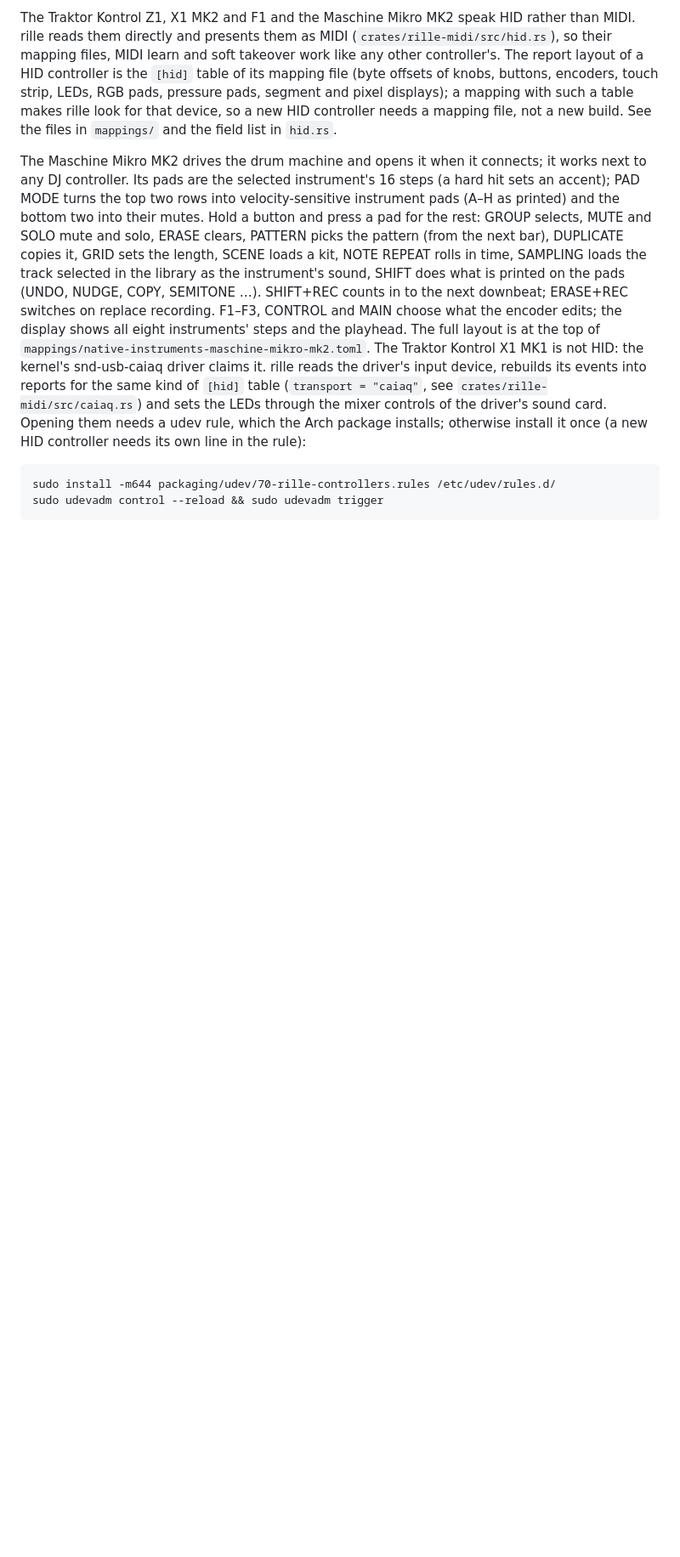
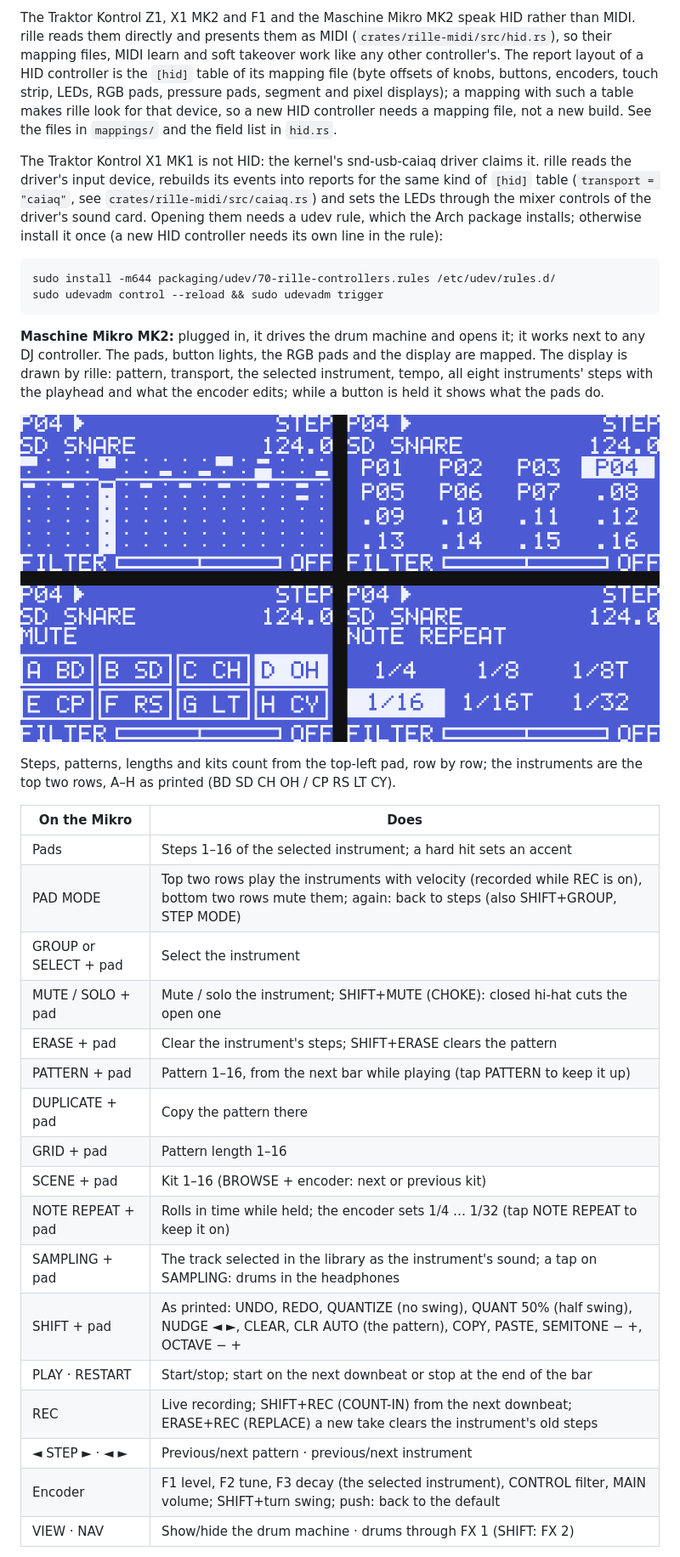
Before and after one commit to birkmann/rille-01, a Markdown page: README.md, the part around one of its changes. Shown at 85% size. GitHub-like rendering; pictures changed too: website/assets/img/mikro-screens.png (added); blank space fills up the shorter version.

```diff
--- a/README.md
+++ b/README.md
@@ -387,19 +395,6 @@ pressure pads, segment and pixel displays); a mapping with such a table makes
 rille look for that device, so a new HID controller needs a mapping file, not a
 new build. See the files in `mappings/` and the field list in `hid.rs`.
 
-The Maschine Mikro MK2 drives the drum machine and opens it when it connects;
-it works next to any DJ controller. Its pads are the selected instrument's 16
-steps (a hard hit sets an accent); PAD MODE turns the top two rows into
-velocity-sensitive instrument pads (A–H as printed) and the bottom two into
-their mutes. Hold a button and press a pad for the rest: GROUP selects, MUTE
-and SOLO mute and solo, ERASE clears, PATTERN picks the pattern (from the
-next bar), DUPLICATE copies it, GRID sets the length, SCENE loads a kit, NOTE
-REPEAT rolls in time, SAMPLING loads the track selected in the library as
-the instrument's sound, SHIFT does what is printed on the pads (UNDO, NUDGE,
-COPY, SEMITONE …). SHIFT+REC counts in to the next downbeat; ERASE+REC
-switches on replace recording. F1–F3, CONTROL and MAIN choose what the encoder edits; the
-display shows all eight instruments' steps and the playhead. The full layout
-is at the top of `mappings/native-instruments-maschine-mikro-mk2.toml`.
 The Traktor Kontrol X1 MK1 is not HID: the kernel's snd-usb-caiaq driver
 claims it. rille reads the driver's input device, rebuilds its events into
 reports for the same kind of `[hid]` table (`transport = "caiaq"`, see
@@ -410,3 +405,35 @@ install it once (a new HID controller needs its own line in the rule):
 
     sudo install -m644 packaging/udev/70-rille-controllers.rules /etc/udev/rules.d/
     sudo udevadm control --reload && sudo udevadm trigger
+
+**Maschine Mikro MK2:** plugged in, it drives the drum machine and opens it;
+it works next to any DJ controller. The pads, button lights, the RGB pads and
+the display are mapped. The display is drawn by rille: pattern, transport, the
+selected instrument, tempo, all eight instruments' steps with the playhead and
+what the encoder edits; while a button is held it shows what the pads do.
+
+![The Mikro's display as rille draws it: the steps with the playhead, and while PATTERN, MUTE or NOTE REPEAT is held](website/assets/img/mikro-screens.png)
+
+Steps, patterns, lengths and kits count from the top-left pad, row by row; the
+instruments are the top two rows, A–H as printed (BD SD CH OH / CP RS LT CY).
+
+| On the Mikro | Does |
+|---|---|
+| Pads | Steps 1–16 of the selected instrument; a hard hit sets an accent |
+| PAD MODE | Top two rows play the instruments with velocity (recorded while REC is on), bottom two rows mute them; again: back to steps (also SHIFT+GROUP, STEP MODE) |
+| GROUP or SELECT + pad | Select the instrument |
+| MUTE / SOLO + pad | Mute / solo the instrument; SHIFT+MUTE (CHOKE): closed hi-hat cuts the open one |
+| ERASE + pad | Clear the instrument's steps; SHIFT+ERASE clears the pattern |
+| PATTERN + pad | Pattern 1–16, from the next bar while playing (tap PATTERN to keep it up) |
+| DUPLICATE + pad | Copy the pattern there |
+| GRID + pad | Pattern length 1–16 |
+| SCENE + pad | Kit 1–16 (BROWSE + encoder: next or previous kit) |
+| NOTE REPEAT + pad | Rolls in time while held; the encoder sets 1/4 … 1/32 (tap NOTE REPEAT to keep it on) |
+| SAMPLING + pad | The track selected in the library as the instrument's sound; a tap on SAMPLING: drums in the headphones |
+| SHIFT + pad | As printed: UNDO, REDO, QUANTIZE (no swing), QUANT 50% (half swing), NUDGE ◄ ►, CLEAR, CLR AUTO (the pattern), COPY, PASTE, SEMITONE − +, OCTAVE − + |
+| PLAY · RESTART | Start/stop; start on the next downbeat or stop at the end of the bar |
+| REC | Live recording; SHIFT+REC (COUNT-IN) from the next downbeat; ERASE+REC (REPLACE) a new take clears the instrument's old steps |
+| ◄ STEP ► · ◄ ► | Previous/next pattern · previous/next instrument |
+| Encoder | F1 level, F2 tune, F3 decay (the selected instrument), CONTROL filter, MAIN volume; SHIFT+turn swing; push: back to the default |
+| VIEW · NAV | Show/hide the drum machine · drums through FX 1 (SHIFT: FX 2) |
+
```
Also changed, not shown: other parts of README.md (+13 -3 lines), website/assets/img/mikro-screen.png (added), 3 other files.
